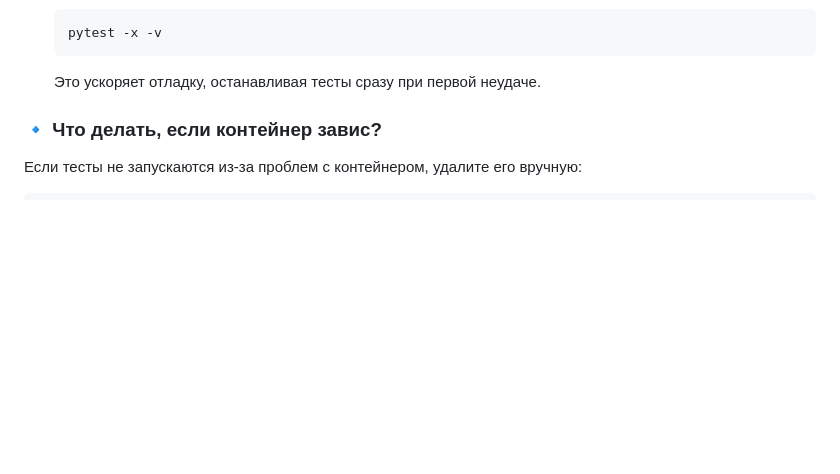
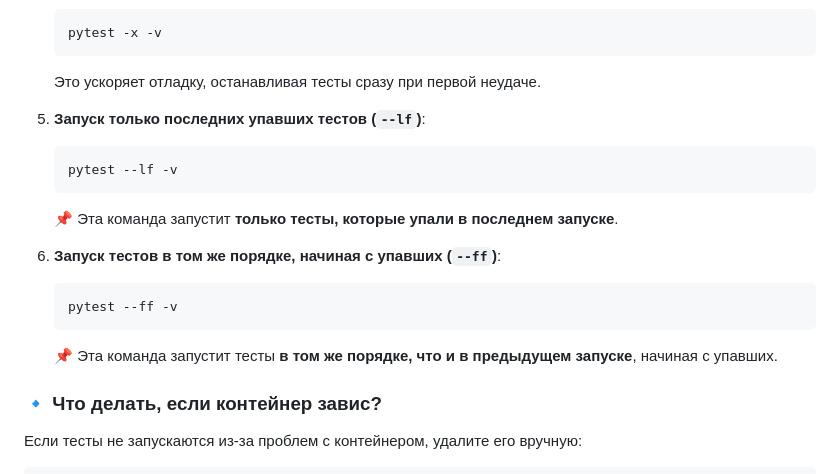
Before and after one commit to Studio-Yandex-Practicum/Tabit, a Markdown page: README.md, the part around the change. Rendered like a GitHub page; blank space fills up the shorter version.

````diff
--- a/README.md
+++ b/README.md
@@ -760,6 +760,16 @@ docker compose -f infra/docker-compose.local-with-pgadmin.yaml down -v
    pytest -x -v
    ```
    Это ускоряет отладку, останавливая тесты сразу при первой неудаче.
+5. **Запуск только последних упавших тестов (`--lf`)**:
+   ```bash
+   pytest --lf -v
+   ```
+   📌 Эта команда запустит **только тесты, которые упали в последнем запуске**.
+6. **Запуск тестов в том же порядке, начиная с упавших (`--ff`)**:
+   ```bash
+   pytest --ff -v
+   ```
+   📌 Эта команда запустит тесты **в том же порядке, что и в предыдущем запуске**, начиная с упавших.
 
 ### 🔹 Что делать, если контейнер завис?
 Если тесты не запускаются из-за проблем с контейнером, удалите его вручную:
````
